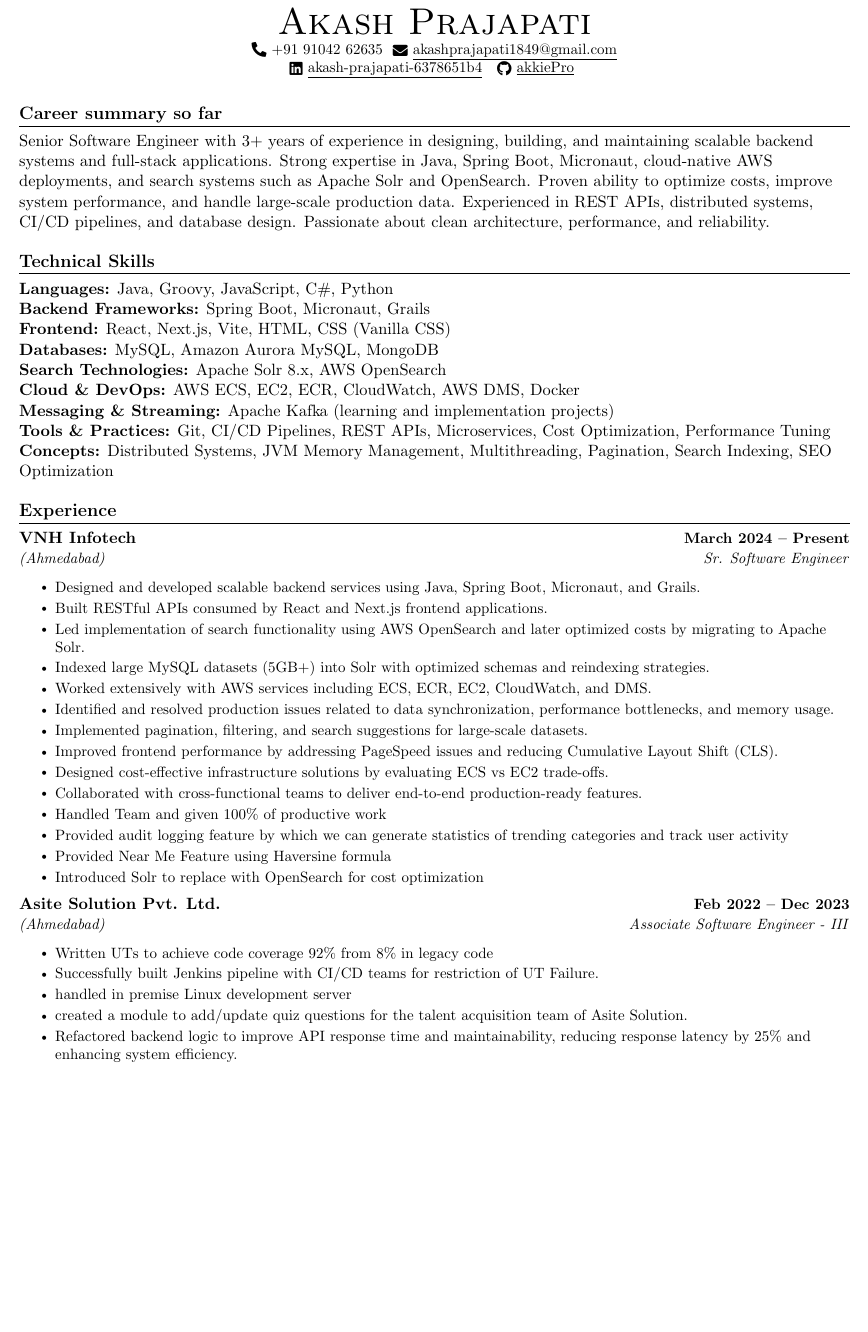
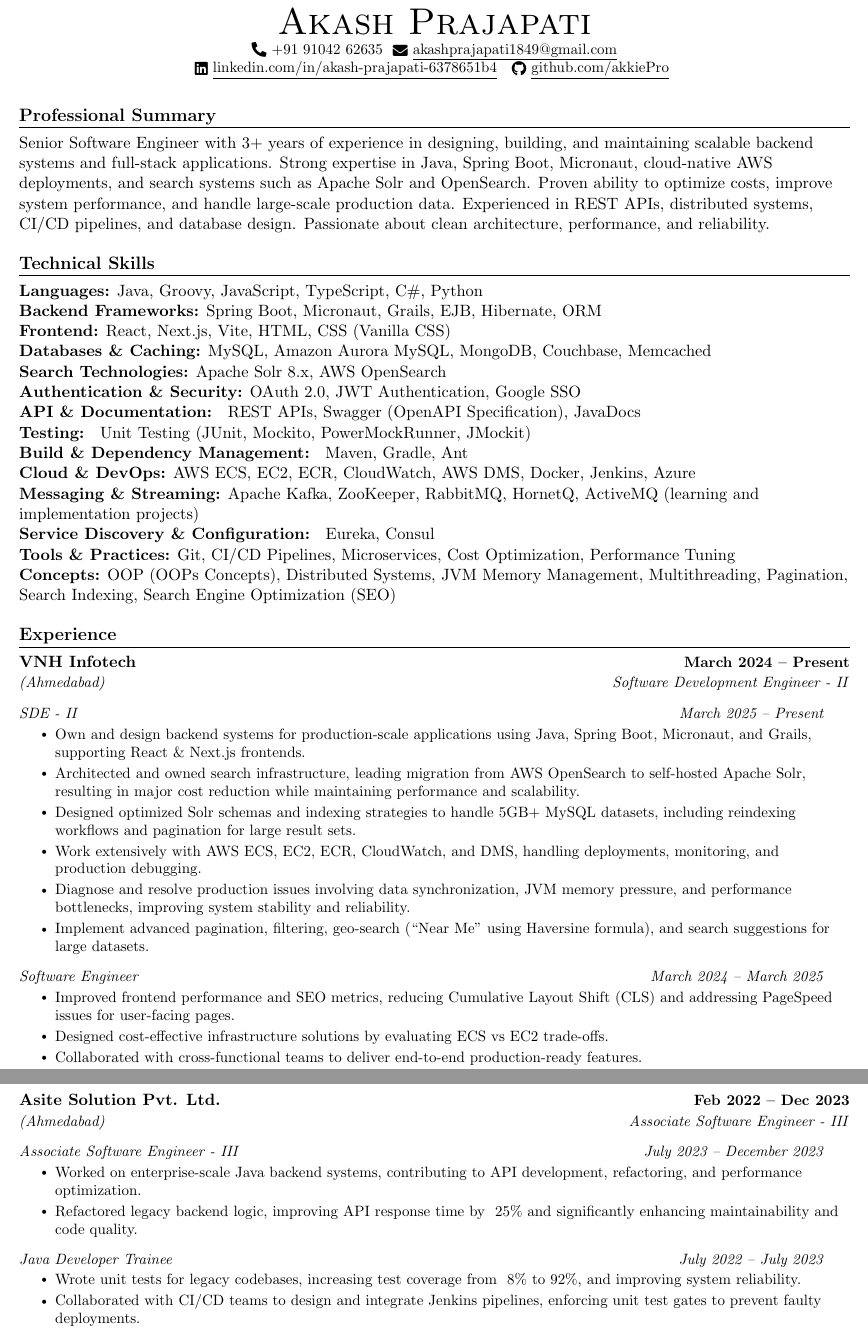
Before and after one commit to akkiePro/Akash-Resume, a LaTeX document (main.tex, which reads particulars.tex): part of page 1 of 2 before the commit and two parts of pages 1 and 2 of 2 after it, the two joined at a grey line, cut so that both start at the same text, the shorter picture padded with empty space. Compiled offline with pdfLaTeX.

Commit message:
base resume.

```diff
--- a/main.tex
+++ b/main.tex
@@ -134,35 +134,65 @@
 \begin{document}
 \titlesection
 \vspace{1pt}
-\section{Career summary so far}
+\section{Professional Summary}
 \profileSummary
 
 % ===================== SKILLS =====================
 \section*{Technical Skills}
 
-\textbf{Languages:} Java, Groovy, JavaScript, C\#, Python\\
-\textbf{Backend Frameworks:} Spring Boot, Micronaut, Grails\\
+\textbf{Languages:} Java, Groovy, JavaScript, TypeScript, C\#, Python\\
+\textbf{Backend Frameworks:} Spring Boot, Micronaut, Grails, EJB, Hibernate, ORM\\
 \textbf{Frontend:} React, Next.js, Vite, HTML, CSS (Vanilla CSS)\\
-\textbf{Databases:} MySQL, Amazon Aurora MySQL, MongoDB\\
+\textbf{Databases \& Caching:} MySQL, Amazon Aurora MySQL, MongoDB, Couchbase, Memcached\\
 \textbf{Search Technologies:} Apache Solr 8.x, AWS OpenSearch\\
-\textbf{Cloud \& DevOps:} AWS ECS, EC2, ECR, CloudWatch, AWS DMS, Docker\\
-\textbf{Messaging \& Streaming:} Apache Kafka (learning and implementation projects)\\
-\textbf{Tools \& Practices:} Git, CI/CD Pipelines, REST APIs, Microservices, Cost Optimization, Performance Tuning\\
-\textbf{Concepts:} Distributed Systems, JVM Memory Management, Multithreading, Pagination, Search Indexing, SEO Optimization
+\textbf{Authentication \& Security:} OAuth 2.0, JWT Authentication, Google SSO\\
+\textbf{API \& Documentation: } REST APIs, Swagger (OpenAPI Specification), JavaDocs\\
+\textbf{Testing: } Unit Testing (JUnit, Mockito, PowerMockRunner, JMockit)\\
+\textbf{Build \& Dependency Management: } Maven, Gradle, Ant\\
+\textbf{Cloud \& DevOps:} AWS ECS, EC2, ECR, CloudWatch, AWS DMS, Docker, Jenkins, Azure\\
+\textbf{Messaging \& Streaming:} Apache Kafka, ZooKeeper, RabbitMQ, HornetQ, ActiveMQ (learning and implementation projects)\\
+\textbf{Service Discovery \& Configuration: } Eureka, Consul\\
+\textbf{Tools \& Practices:} Git, CI/CD Pipelines, Microservices, Cost Optimization, Performance Tuning\\
+\textbf{Concepts:} OOP (OOPs Concepts), Distributed Systems, JVM Memory Management, Multithreading, Pagination, Search Indexing, Search Engine Optimization (SEO)
 
 
 \newcommand{\renderExp}[1]{
 \resumeSubheading
-      {\csname #1@Company\endcsname}{\csname #1@Start\endcsname \ -- \csname #1@End\endcsname}
-      {\csname #1@Designation\endcsname}{\csname #1@Location\endcsname}
-      \csname #1@Highlights\endcsname
+  {\csname #1@Company\endcsname}
+  {\csname #1@Start\endcsname \ -- \csname #1@End\endcsname}
+  {\csname #1@Designation\endcsname}
+  {\csname #1@Location\endcsname}
+
+\csname #1@Highlights\endcsname
+
+\ifcsname #11@Designation\endcsname
+  \resumeSubSubheading
+    {\csname #11@Designation\endcsname}
+    {\csname #11@Start\endcsname \ -- \csname #11@End\endcsname}
+  \csname #11@Highlights\endcsname
+\fi
+
+\ifcsname #12@Designation\endcsname
+  \resumeSubSubheading
+    {\csname #12@Designation\endcsname}
+    {\csname #12@Start\endcsname \ -- \csname #12@End\endcsname}
+  \csname #12@Highlights\endcsname
+\fi
+
+\ifcsname #13@Designation\endcsname
+  \resumeSubSubheading
+    {\csname #13@Designation\endcsname}
+    {\csname #13@Start\endcsname \ -- \csname #13@End\endcsname}
+  \csname #13@Highlights\endcsname
+\fi
 }
+
 
 \section{Experience}
     \resumeSubHeadingListStart
         \renderExp{VNH}
+        \vspace{20pt}
         \renderExp{Asite}
-        % \renderExp{GS}
   \resumeSubHeadingListEnd
 % \vspace{-16pt}
 
--- a/particulars.tex
+++ b/particulars.tex
@@ -6,9 +6,9 @@
 \def\lastname{Prajapati}
 \def\email{akashprajapati1849@gmail.com}
 \def\linkedin{https://www.linkedin.com/in/akash-prajapati-6378651b4}
-\def\linkedinUsername{akash-prajapati-6378651b4}
+\def\linkedinUsername{linkedin.com/in/akash-prajapati-6378651b4}
 \def\github{https://github.com/akkiePro}
-\def\githubUsername{akkiePro}
+\def\githubUsername{github.com/akkiePro}
 \def\jasphone{+91 91042 62635}
 
 % \def\jbegin{\begin{itemize}}
@@ -48,23 +48,33 @@
 {Present}
 {(Ahmedabad)}% # main line
 {VNH Infotech}% # title
-{Sr. Software Engineer}% # side line
+{Software Development Engineer - II}% # side line
+{}
+    \SubExpTemplate{VNH1}
+    {March 2025}
+    {Present}
+    {SDE - II}
     {
     \jbegin
-    \jitem{Designed and developed scalable backend services using Java, Spring Boot, Micronaut, and Grails.}
-    \jitem{Built RESTful APIs consumed by React and Next.js frontend applications.}
-    \jitem{Led implementation of search functionality using AWS OpenSearch and later optimized costs by migrating to Apache Solr.}
-    \jitem{Indexed large MySQL datasets (5GB+) into Solr with optimized schemas and reindexing strategies.}
-    \jitem{Worked extensively with AWS services including ECS, ECR, EC2, CloudWatch, and DMS.}
-    \jitem{Identified and resolved production issues related to data synchronization, performance bottlenecks, and memory usage.}
-    \jitem{Implemented pagination, filtering, and search suggestions for large-scale datasets.}
-    \jitem{Improved frontend performance by addressing PageSpeed issues and reducing Cumulative Layout Shift (CLS).}
+        \jitem{Own and design backend systems for production-scale applications using Java, Spring Boot, Micronaut, and Grails, supporting React \& Next.js frontends.}
+        \jitem{Architected and owned search infrastructure, leading migration from AWS OpenSearch to self-hosted Apache Solr, resulting in major cost reduction while maintaining performance and scalability.}
+        \jitem{Designed optimized Solr schemas and indexing strategies to handle 5GB+ MySQL datasets, including reindexing workflows and pagination for large result sets.}
+        \jitem{Work extensively with AWS ECS, EC2, ECR, CloudWatch, and DMS, handling deployments, monitoring, and production debugging.}
+        \jitem{Diagnose and resolve production issues involving data synchronization, JVM memory pressure, and performance bottlenecks, improving system stability and reliability.}
+        \jitem{Implement advanced pagination, filtering, geo-search (“Near Me” using Haversine formula), and search suggestions for large datasets.}
+    \jend
+    }
+
+    \SubExpTemplate{VNH2}
+    {March 2024}
+    {March 2025}
+    {Software Engineer}
+    {
+    \jbegin
+        \jitem{Improved frontend performance and SEO metrics, reducing Cumulative Layout Shift (CLS) and addressing PageSpeed issues for user-facing pages.}
         \jitem{Designed cost-effective infrastructure solutions by evaluating ECS vs EC2 trade-offs.}
         \jitem{Collaborated with cross-functional teams to deliver end-to-end production-ready features.}
-    \jitem{Handled Team and given 100\% of productive work}% # bullet-1
-    \jitem{Provided audit logging feature by which we can generate statistics of trending categories and track user activity}% # bullet-2
-    \jitem{Provided Near Me Feature using Haversine formula}% # bullet-3
-    \jitem{Introduced Solr to replace with OpenSearch for cost optimization}% # bullet-4
+        \jitem{Built audit logging and analytics features to track user activity, generate trending statistics, and support business insights.}
     \jend
     }
 
@@ -75,14 +85,15 @@
 {(Ahmedabad)}
 {Asite Solution Pvt. Ltd.}
 {Associate Software Engineer - III}
+{}
+    \SubExpTemplate{Asite1}
+    {July 2023}
+    {December 2023}
+    {Associate Software Engineer - III}
     {
     \jbegin
-    \jitem{Written UTs to achieve code coverage 92\% from 8\% in legacy code}
-    \jitem{Successfully built Jenkins pipeline with CI/CD teams for restriction of UT Failure.}
-    \jitem{handled in premise Linux development server}
-    \jitem{created a module to add/update quiz questions for the talent acquisition team of Asite Solution.}
-    \jitem{Refactored backend logic to improve API response time and maintainability, reducing response latency by 25\% and enhancing system efficiency.}
-    % \jitem{\lrand[7]}
+        \jitem{Worked on enterprise-scale Java backend systems, contributing to API development, refactoring, and performance optimization.}
+        \jitem{Refactored legacy backend logic, improving API response time by ~25\% and significantly enhancing maintainability and code quality.}
     \jend
     }
 
@@ -96,2 +101,9 @@
+    {July 2022}
+    {July 2023}
+    {Java Developer Trainee}
     {
     \jbegin
+        \jitem{Wrote unit tests for legacy codebases, increasing test coverage from ~8\% to 92\%, and improving system reliability.}
+        \jitem{Collaborated with CI/CD teams to design and integrate Jenkins pipelines, enforcing unit test gates to prevent faulty deployments.}
+        \jitem{Gained hands-on experience managing and debugging applications on on-premise Linux servers, supporting development and testing environments.}
+    \jend
```
Also changed, not shown: utilities.tex (+14 -2 lines), particulars.tex (93 more changed lines). Lines whose indentation alone changed are shown as unchanged.
